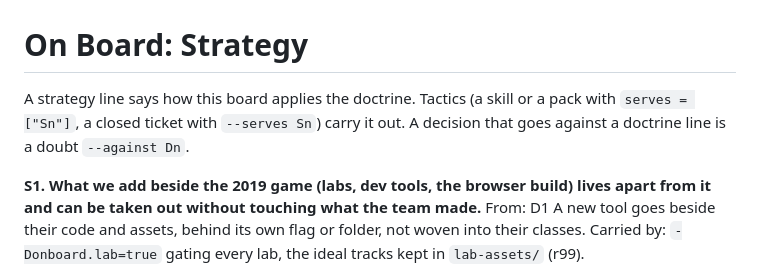
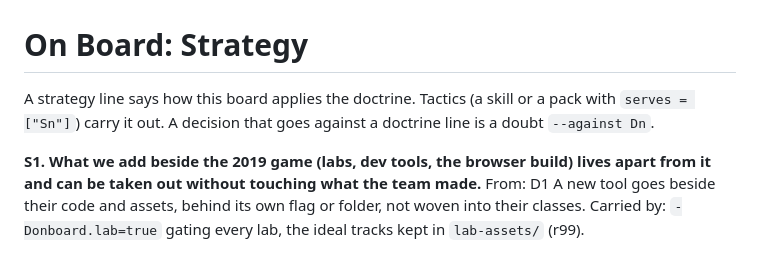
Before and after one commit to JavaKhanStudio/OnBoard_GJ_2019, a Markdown page: .atelier/strategy.md, the part around the change. GitHub-like rendering.

Commit message:
Strategy preamble: drop done --serves, cut by atelier r2557 (atelier r2663)
The preamble only: atelier now hashes a strategy's lines for a skill's review, so no review falls due.

Co-Authored-By: Claude Opus 5.5 <noreply@anthropic.com>
Persona: Otto Latelier
Session: otto-fedora-atelier-1040

```diff
--- a/.atelier/strategy.md
+++ b/.atelier/strategy.md
@@ -1,7 +1,7 @@
 # On Board: Strategy
 
 A strategy line says how this board applies the doctrine. Tactics (a skill or a pack with
-`serves = ["Sn"]`, a closed ticket with `--serves Sn`) carry it out. A decision that goes
+`serves = ["Sn"]`) carry it out. A decision that goes
 against a doctrine line is a doubt `--against Dn`.
 
 **S1. What we add beside the 2019 game (labs, dev tools, the browser build) lives apart from it and can be taken out without touching what the team made.**
```
